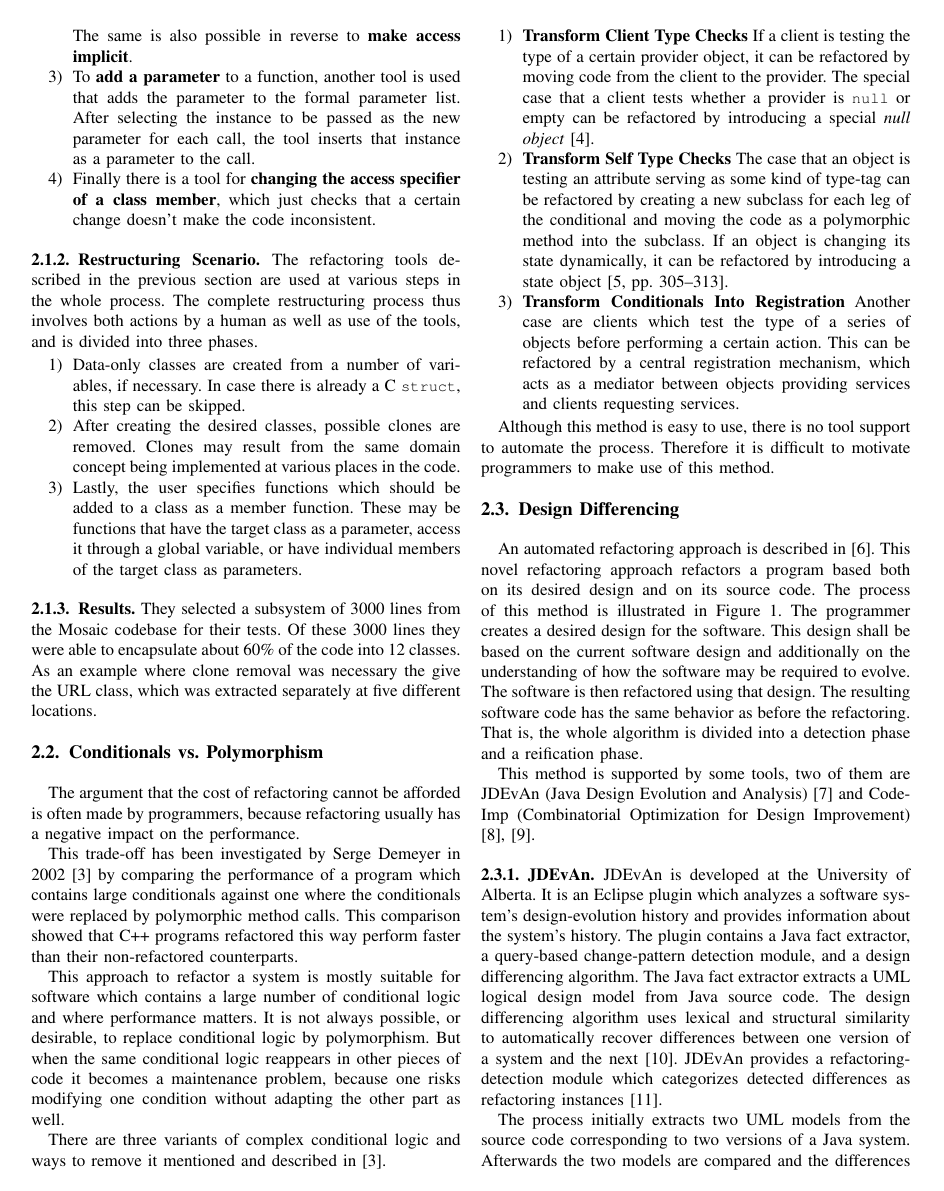
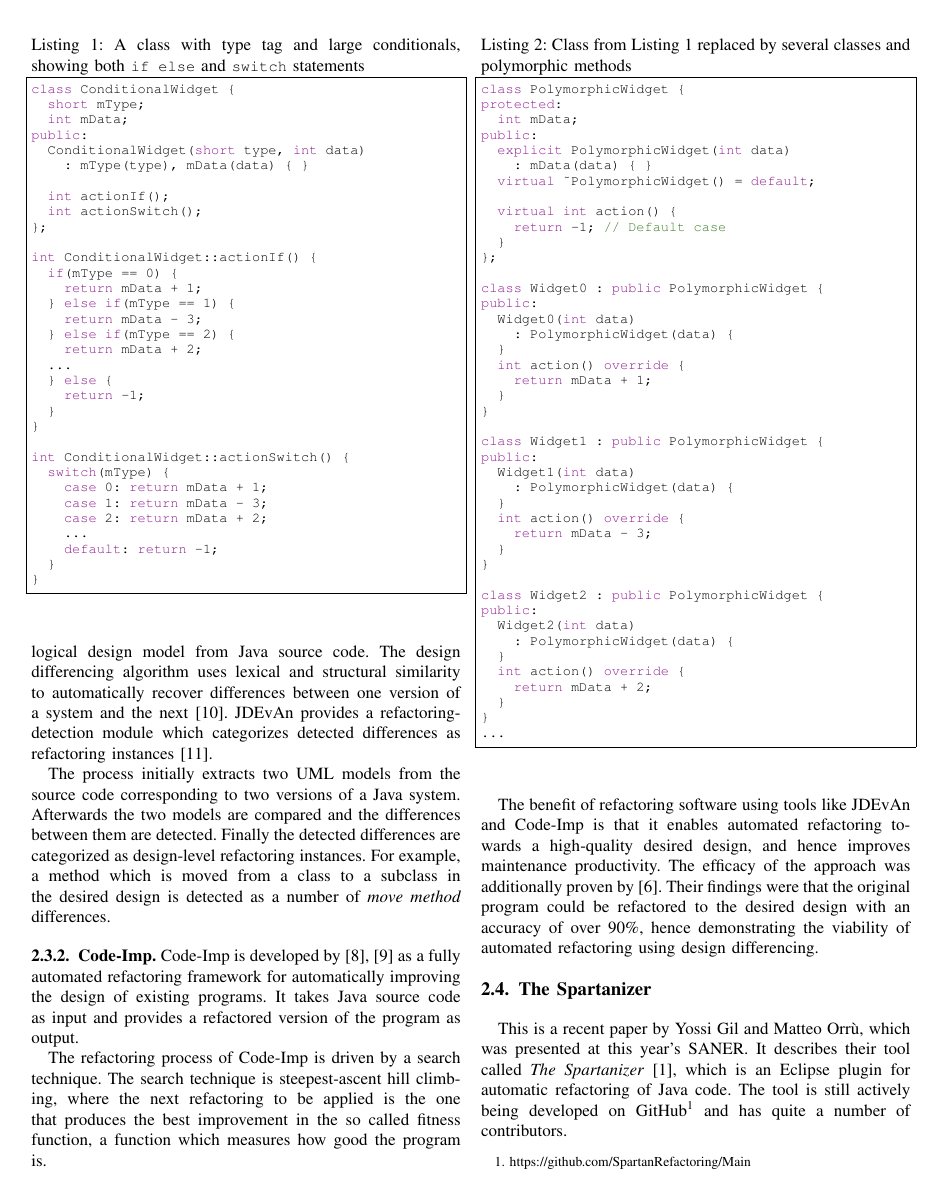
Before and after one commit to PeterFeicht/sese2017, a LaTeX paper (draftpaper/AutomatedRefactoring.tex, which reads draftpaper/code/ConditionalWidget.cpp, draftpaper/code/PolymorphicWidget.cpp): page 2 of 5 before the commit and page 3 of 5 after it. Compiled offline with pdfLaTeX.

Commit message:
Revise section on polymorphism
I revised the section on polymorphism and added code examples for the
case of Self Type Checks.

```diff
--- a/draftpaper/AutomatedRefactoring.tex
+++ b/draftpaper/AutomatedRefactoring.tex
@@ -19,7 +19,6 @@
 
 \usepackage{listings}
 \lstset{
-  language=Java,
   basicstyle=\ttfamily\footnotesize,
   stringstyle=\color{Plum}\slshape,
   commentstyle=\color{OliveGreen},
@@ -183,7 +182,5 @@ They selected a subsystem of 3000 lines from the Mosaic codebase for their tests
 encapsulate about 60\% of the code into 12 classes. As an example where clone removal was necessary the give the URL
 class, which was extracted separately at five different locations.
 
-\subsection{Conditionals vs. Polymorphism} \label{sec:polymorphism}
+\subsection{Performance Impact of Polymorphism} \label{sec:polymorphism}
 
-The argument that the cost of refactoring cannot be afforded is often made by programmers, because refactoring usually
-has a negative impact on the performance.
@@ -190,4 +192 @@ has a negative impact on the performance.
 
-This trade-off has been investigated by Serge Demeyer in 2002 \cite{polymorphism} by comparing the performance of a
-program which contains large conditionals against one where the conditionals were replaced by polymorphic method calls.
-This comparison showed that C++ programs refactored this way perform faster than their non-refactored counterparts.
@@ -194,19 +197,11 @@ This comparison showed that C++ programs refactored this way perform faster than
 
-This approach to refactor a system is mostly suitable for software which contains a large number of conditional logic
-and where performance matters. It is not always possible, or desirable, to replace conditional logic by polymorphism.
-But when the same conditional logic reappears in other pieces of code it becomes a maintenance problem, because one
-risks modifying one condition without adapting the other part as well.
-
-There are three variants of complex conditional logic and ways to remove it mentioned and described in
-\cite{polymorphism}.
+Demeyer describes three variants of complex conditional logic, and ways to remove them.
 
 \begin{enumerate}
-  \item \textbf{Transform Client Type Checks}
+  \item \textbf{Client Type Checks}
   If a client is testing the type of a certain provider object, it can be refactored by moving code from the client to
   the provider. The special case that a client tests whether a provider is \code{null} or empty can be refactored by
   introducing a special \emph{null object} \cite{nullobject}.
 
-  \item \textbf{Transform Self Type Checks}
+  \item \textbf{Self Type Checks}
   The case that an object is testing an attribute serving as some kind of type-tag can be refactored by creating a new
-  subclass for each leg of the conditional and moving the code as a polymorphic method into the subclass. If an object
-  is changing its state dynamically, it can be refactored by introducing a state object
@@ -213,3 +214,2 @@ There are three variants of complex conditional logic and ways to remove it ment
   \cite[pp.~305--313]{designpatterns}.
 
-  \item \textbf{Transform Conditionals Into Registration}
@@ -223,3 +229,10 @@ motivate programmers to make use of this method.
+\lstinputlisting[language={[11]C++},float=t,label=lst:conditional,
+  caption={A class with type tag and large conditionals, showing both \code{if else} and \code{switch} statements}]
+  {code/ConditionalWidget.cpp}
+
+\lstinputlisting[language={[11]C++},morekeywords={override},float=t,label=lst:polymorphic,
+  caption={Class from \autoref{lst:conditional} replaced by several classes and polymorphic methods}]
+  {code/PolymorphicWidget.cpp}
 
 \subsection{Design Differencing} \label{sec:design-diff}
 
--- /dev/null
+++ b/draftpaper/code/ConditionalWidget.cpp
@@ -0,0 +1,33 @@
+class ConditionalWidget {
+	short mType;
+	int mData;
+public:
+	ConditionalWidget(short type, int data)
+		: mType(type), mData(data) { }
+
+	int actionIf();
+	int actionSwitch();
+};
+
+int ConditionalWidget::actionIf() {
+	if(mType == 0) {
+		return mData + 1;
+	} else if(mType == 1) {
+		return mData - 3;
+	} else if(mType == 2) {
+		return mData + 2;
+	...
+	} else {
+		return -1;
+	}
+}
+
+int ConditionalWidget::actionSwitch() {
+	switch(mType) {
+		case 0: return mData + 1;
+		case 1: return mData - 3;
+		case 2: return mData + 2;
+		...
+		default: return -1;
+	}
+}
--- /dev/null
+++ b/draftpaper/code/PolymorphicWidget.cpp
@@ -0,0 +1,43 @@
+class PolymorphicWidget {
+protected:
+	int mData;
+public:
+	explicit PolymorphicWidget(int data)
+		: mData(data) { }
+	virtual ~PolymorphicWidget() = default;
+
+	virtual int action() {
+		return -1; // Default case
+	}
+};
+
+class Widget0 : public PolymorphicWidget {
+public:
+	Widget0(int data)
+		: PolymorphicWidget(data) {
+	}
+	int action() override {
+		return mData + 1;
+	}
+}
+
+class Widget1 : public PolymorphicWidget {
+public:
+	Widget1(int data)
+		: PolymorphicWidget(data) {
+	}
+	int action() override {
+		return mData - 3;
+	}
+}
+
+class Widget2 : public PolymorphicWidget {
+public:
+	Widget2(int data)
+		: PolymorphicWidget(data) {
+	}
+	int action() override {
+		return mData + 2;
+	}
+}
+...
```
Also changed, not shown: draftpaper/AutomatedRefactoring.tex (25 more changed lines).
